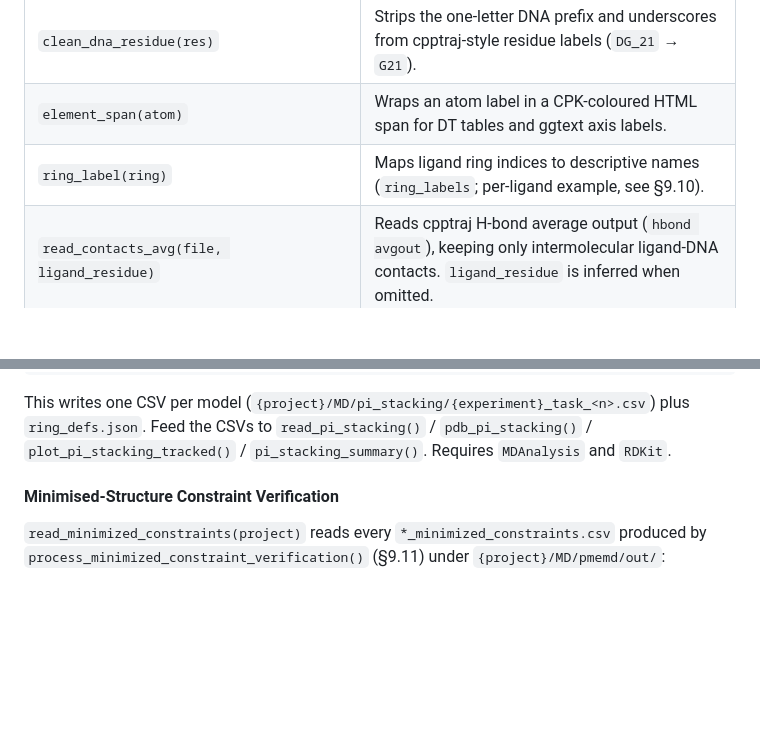
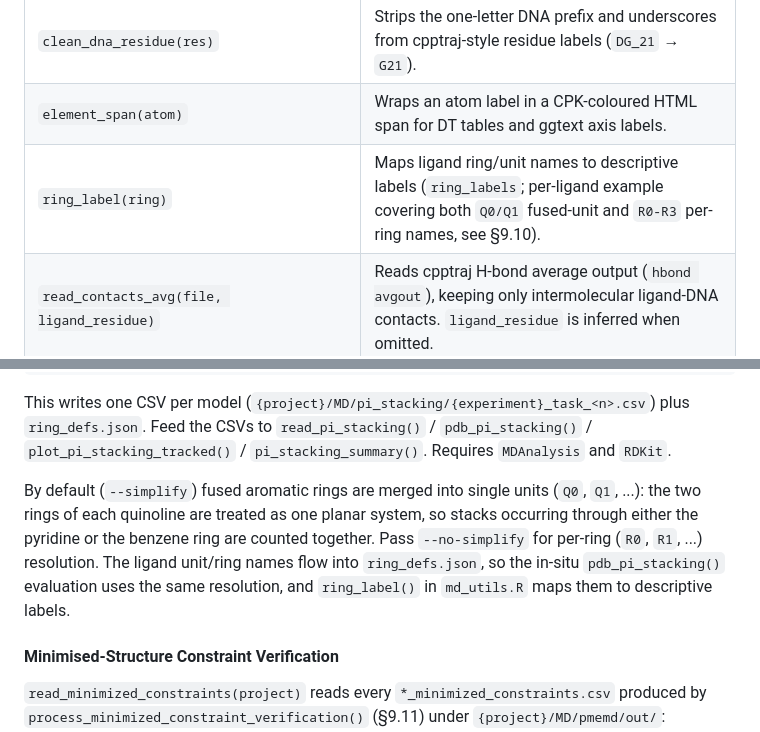
Before and after one commit to EricLarG4/aptaboltz, a Markdown page: README.md, 2 parts joined by grey strips. GitHub-like rendering; blank space fills up the shorter version.

Commit message:
docs: clarify ring_label and pi-stacking simplify behavior
- Update ring_label() description to cover fused-unit (Q0/Q1) and per-ring (R0-R3) labels.
- Document that --simplify is the default for pi-stacking, merging fused aromatic rings into planar units, and --no-simplify gives per-ring resolution.
- Note that ring/unit names propagate to ring_defs.json and ring_label().

```diff
--- a/README.md
+++ b/README.md
@@ -1592,7 +1592,7 @@ used by `pdb_pi_stacking()`).
 | `plot_atomfluct(atomfluct, res_cutoff, label_cutoff, scale)` | Plots per-residue atomic fluctuation as a line/point chart with automatic labelling of high-fluctuation regions via `ggrepel`. |
 | `clean_dna_residue(res)` | Strips the one-letter DNA prefix and underscores from cpptraj-style residue labels (`DG_21` → `G21`). |
 | `element_span(atom)` | Wraps an atom label in a CPK-coloured HTML span for DT tables and ggtext axis labels. |
-| `ring_label(ring)` | Maps ligand ring indices to descriptive names (`ring_labels`; per-ligand example, see §9.10). |
+| `ring_label(ring)` | Maps ligand ring/unit names to descriptive labels (`ring_labels`; per-ligand example covering both `Q0/Q1` fused-unit and `R0-R3` per-ring names, see §9.10). |
 | `read_contacts_avg(file, ligand_residue)` | Reads cpptraj H-bond average output (`hbond avgout`), keeping only intermolecular ligand-DNA contacts. `ligand_residue` is inferred when omitted. |
 | `read_contacts_matrix(file, ligand_residue, simulation_time, extract_frequency)` | Reads a per-frame ligand-DNA contact count matrix into a long-format `data.table` with time coordinates. `ligand_residue` is inferred when omitted. |
 | `plot_contacts(dt_avg, dt_ts, max_t, scale, min_frac)` | Two-panel occupancy + contact-count time-series plot. |
@@ -1675,6 +1675,14 @@ This writes one CSV per model
 `ring_defs.json`.  Feed the CSVs to `read_pi_stacking()` /
 `pdb_pi_stacking()` / `plot_pi_stacking_tracked()` /
 `pi_stacking_summary()`.  Requires `MDAnalysis` and `RDKit`.
+
+By default (`--simplify`) fused aromatic rings are merged into single units
+(`Q0`, `Q1`, ...): the two rings of each quinoline are treated as one planar
+system, so stacks occurring through either the pyridine or the benzene ring
+are counted together.  Pass `--no-simplify` for per-ring (`R0`, `R1`, ...)
+resolution.  The ligand unit/ring names flow into `ring_defs.json`, so the
+in-situ `pdb_pi_stacking()` evaluation uses the same resolution, and
+`ring_label()` in `md_utils.R` maps them to descriptive labels.
 
 #### Minimised-Structure Constraint Verification
 
```
